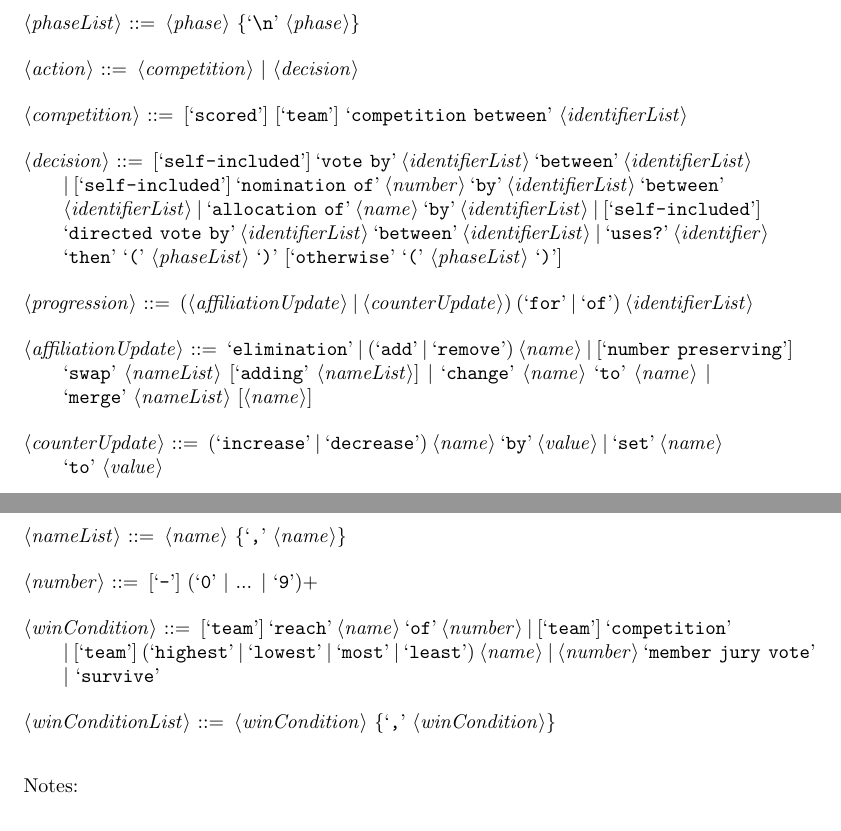
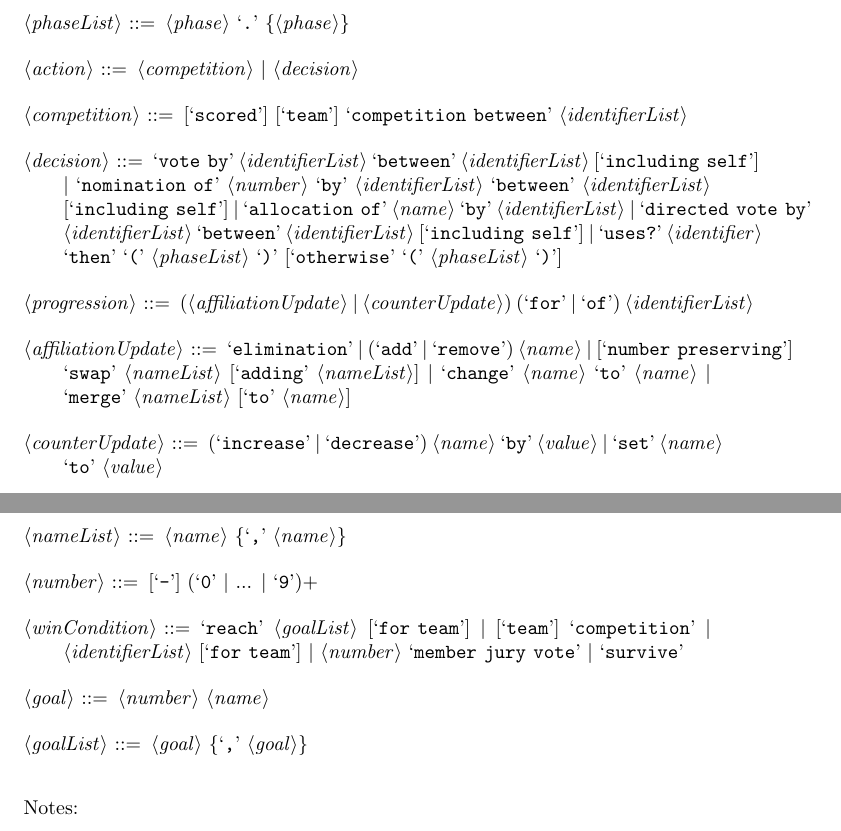
Before and after one commit to bmaclach/GameStructureLanguage, a LaTeX document (Grammar/grammar.tex): two parts of pages 2 and 3 of 3, joined at a grey line, cut so that both start at the same text. Compiled offline with pdfLaTeX.

Commit message:
Completed parser

```diff
--- a/Grammar/grammar.tex
+++ b/Grammar/grammar.tex
@@ -46,26 +46,25 @@
 
 <phase> ::= <action> | <progression>
 
-<phaseList> ::= <phase> \{`\\n' <phase>\}
+<phaseList> ::= <phase> `.' \{<phase>\}
 
 <action> ::= <competition> | <decision>
 
 <competition> ::= [`scored'] [`team'] `competition between' <identifierList>
 
-<decision> ::= [`self-included'] `vote by' <identifierList> `between'
-<identifierList> |
-[`self-included'] `nomination of' <number> `by' <identifierList> `between'
-<identifierList> | `allocation of' <name> `by' <identifierList> |
-[`self-included'] `directed vote by' <identifierList> `between'
-<identifierList> | `uses?' <identifier> `then' `(' <phaseList> `)' [`otherwise'
-`(' <phaseList> `)']
+<decision> ::= `vote by' <identifierList> `between'
+<identifierList> [`including self'] | `nomination of' <number> `by'
+<identifierList> `between' <identifierList> [`including self'] |
+`allocation of' <name> `by' <identifierList> | `directed vote by'
+<identifierList> `between' <identifierList> [`including self'] | `uses?'
+<identifier> `then' `(' <phaseList> `)' [`otherwise' `(' <phaseList> `)']
 
 <progression> ::= (<affiliationUpdate> | <counterUpdate>) (`for' | `of')
 <identifierList>
 
 <affiliationUpdate> ::= `elimination' | (`add' | `remove') <name> |
 [`number preserving'] `swap' <nameList> [`adding' <nameList>] | `change' <name>
-`to' <name> | `merge' <nameList> [<name>]
+`to' <name> | `merge' <nameList> [`to' <name>]
 
 <counterUpdate> ::= (`increase' | `decrease') <name> `by' <value> | `set'
 <name> `to' <value>
@@ -106,11 +105,13 @@
 
 <number> ::= [`-'] (`0' | ... | `9')+
 
-<winCondition> ::= [`team'] `reach' <name> `of' <number> | [`team']
-`competition' | [`team'] (`highest' | `lowest' | `most' | `least') <name> |
+<winCondition> ::= `reach' <goalList> [`for team']  | [`team']
+`competition' | <identifierList> [`for team'] |
 <number> `member jury vote' | `survive'
 
-<winConditionList> ::= <winCondition> \{`,' <winCondition>\}
+<goal> ::= <number> <name>
+
+<goalList> ::= <goal> \{`,' <goal>\}
 
 \end{grammar}
 
```
Also changed, not shown: Examples/bigbrother.txt (+12 -12 lines), Grammar/grammar.pdf, Grammar/grammar.tex (4 more changed lines), 4 other files.
